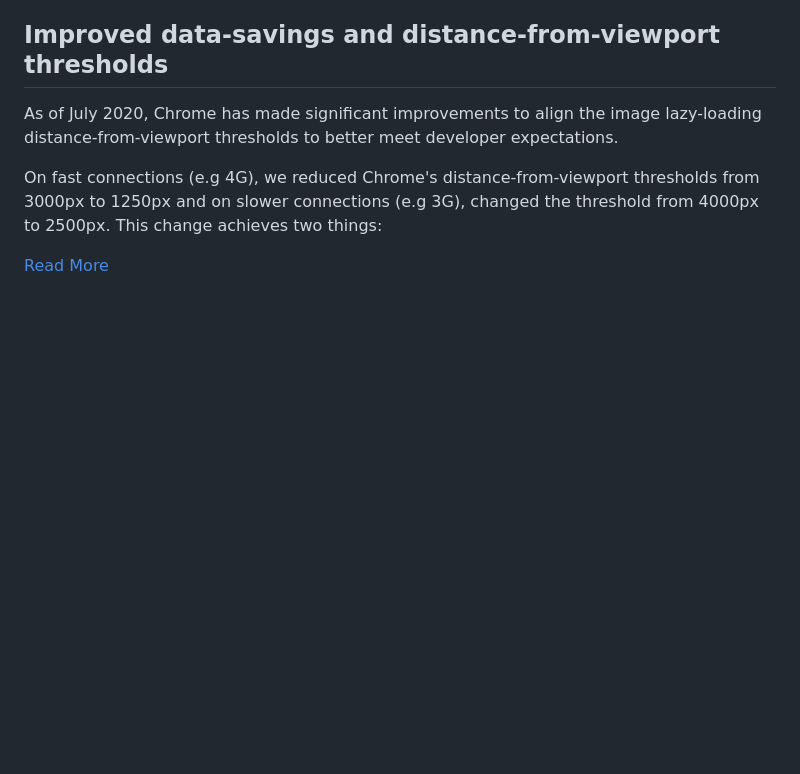
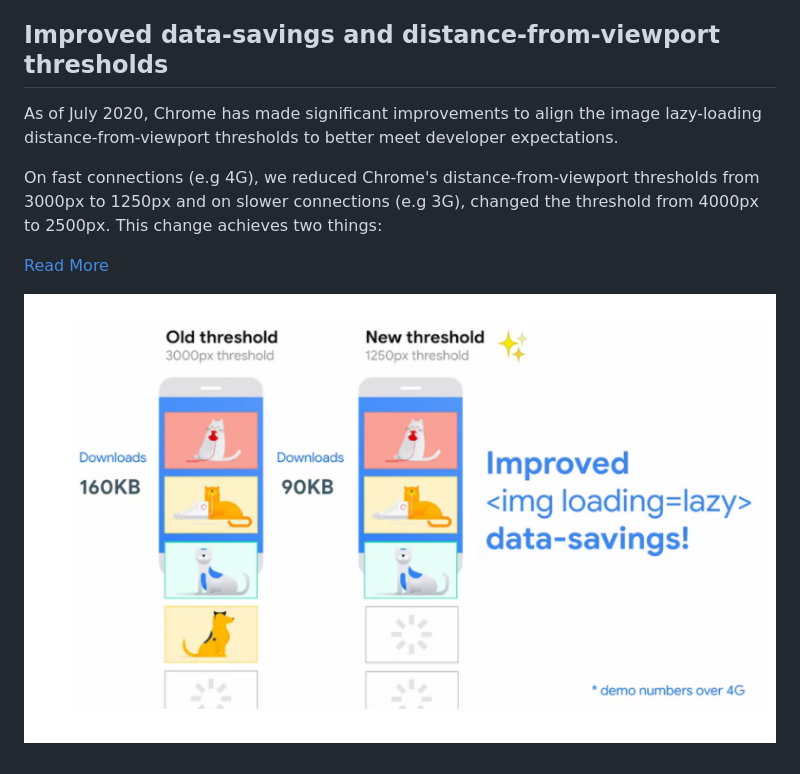
Before and after one commit to praveendias1180/lazy-loading, a Markdown page: README.md, the part around the change. Drawn GitHub-style; pictures changed too: new-threshold.png (added); blank space fills up the shorter version.

Commit message:
Added an image demonstrating the new threshold effect

```diff
--- a/README.md
+++ b/README.md
@@ -33,3 +33,5 @@ As of July 2020, Chrome has made significant improvements to align the image laz
 On fast connections (e.g 4G), we reduced Chrome's distance-from-viewport thresholds from 3000px to 1250px and on slower connections (e.g 3G), changed the threshold from 4000px to 2500px. This change achieves two things:
 
 [Read More](https://web.dev/browser-level-image-lazy-loading/)
+
+![Threshold Levels](new-threshold.png)
```
